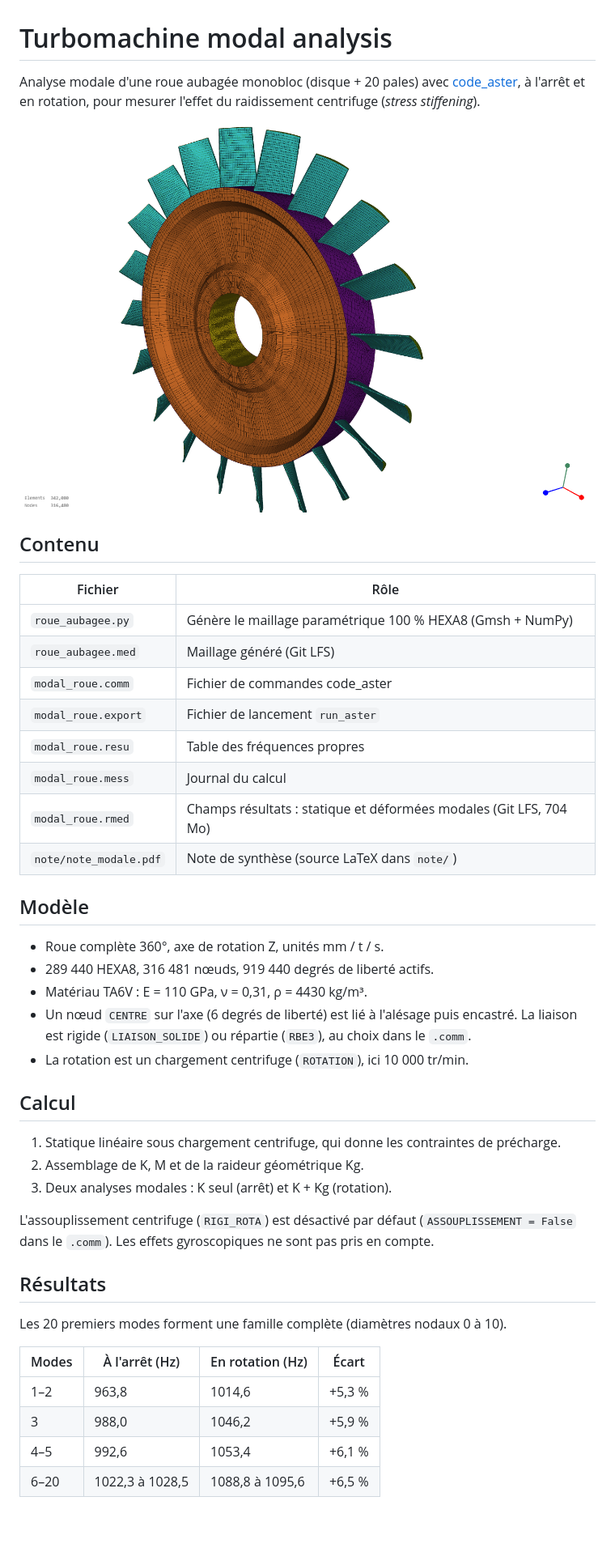
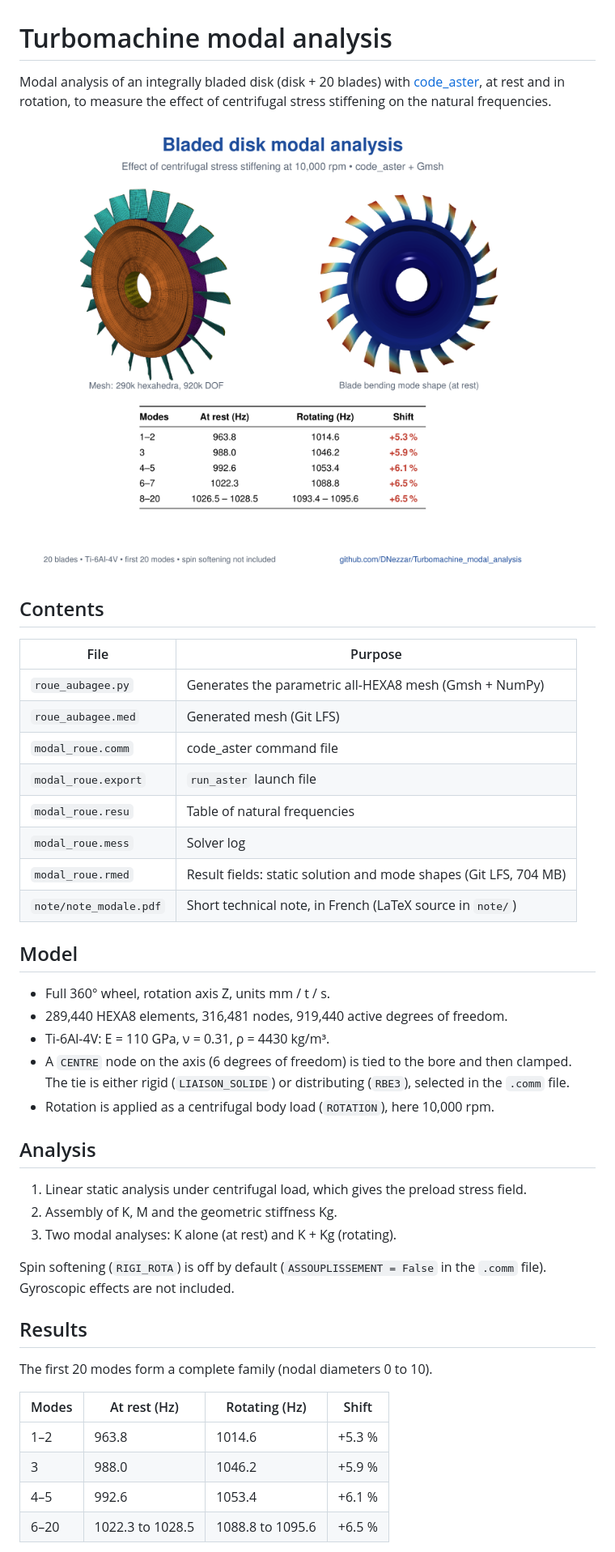
Before and after one commit to DNezzar/Turbomachine_modal_analysis, a Markdown page: README.md, the part around one of its changes. Shown at 81% size. GitHub-like rendering; pictures changed too: summary.png (added); blank space fills up the shorter version.

Commit message:
README in English with the summary figure
Co-Authored-By: Claude Fable 5.2 <noreply@anthropic.com>

```diff
--- a/README.md
+++ b/README.md
@@ -1,53 +1,53 @@
 # Turbomachine modal analysis
 
-Analyse modale d'une roue aubagée monobloc (disque + 20 pales) avec
-[code_aster](https://code-aster.org), à l'arrêt et en rotation, pour mesurer
-l'effet du raidissement centrifuge (*stress stiffening*).
+Modal analysis of an integrally bladed disk (disk + 20 blades) with
+[code_aster](https://code-aster.org), at rest and in rotation, to measure the
+effect of centrifugal stress stiffening on the natural frequencies.
 
-![Maillage de la roue](note/maillage.png)
+![Mesh, mode shape and natural frequencies](summary.png)
 
-## Contenu
+## Contents
 
-| Fichier | Rôle |
+| File | Purpose |
 |---|---|
-| `roue_aubagee.py` | Génère le maillage paramétrique 100 % HEXA8 (Gmsh + NumPy) |
-| `roue_aubagee.med` | Maillage généré (Git LFS) |
-| `modal_roue.comm` | Fichier de commandes code_aster |
-| `modal_roue.export` | Fichier de lancement `run_aster` |
-| `modal_roue.resu` | Table des fréquences propres |
-| `modal_roue.mess` | Journal du calcul |
-| `modal_roue.rmed` | Champs résultats : statique et déformées modales (Git LFS, 704 Mo) |
-| `note/note_modale.pdf` | Note de synthèse (source LaTeX dans `note/`) |
+| `roue_aubagee.py` | Generates the parametric all-HEXA8 mesh (Gmsh + NumPy) |
+| `roue_aubagee.med` | Generated mesh (Git LFS) |
+| `modal_roue.comm` | code_aster command file |
+| `modal_roue.export` | `run_aster` launch file |
+| `modal_roue.resu` | Table of natural frequencies |
+| `modal_roue.mess` | Solver log |
+| `modal_roue.rmed` | Result fields: static solution and mode shapes (Git LFS, 704 MB) |
+| `note/note_modale.pdf` | Short technical note, in French (LaTeX source in `note/`) |
 
-## Modèle
+## Model
 
-- Roue complète 360°, axe de rotation Z, unités mm / t / s.
-- 289 440 HEXA8, 316 481 nœuds, 919 440 degrés de liberté actifs.
-- Matériau TA6V : E = 110 GPa, ν = 0,31, ρ = 4430 kg/m³.
-- Un nœud `CENTRE` sur l'axe (6 degrés de liberté) est lié à l'alésage puis
-  encastré. La liaison est rigide (`LIAISON_SOLIDE`) ou répartie (`RBE3`),
-  au choix dans le `.comm`.
-- La rotation est un chargement centrifuge (`ROTATION`), ici 10 000 tr/min.
+- Full 360° wheel, rotation axis Z, units mm / t / s.
+- 289,440 HEXA8 elements, 316,481 nodes, 919,440 active degrees of freedom.
+- Ti-6Al-4V: E = 110 GPa, ν = 0.31, ρ = 4430 kg/m³.
+- A `CENTRE` node on the axis (6 degrees of freedom) is tied to the bore and
+  then clamped. The tie is either rigid (`LIAISON_SOLIDE`) or distributing
+  (`RBE3`), selected in the `.comm` file.
+- Rotation is applied as a centrifugal body load (`ROTATION`), here
+  10,000 rpm.
 
-## Calcul
+## Analysis
 
-1. Statique linéaire sous chargement centrifuge, qui donne les contraintes de
-   précharge.
-2. Assemblage de K, M et de la raideur géométrique Kg.
-3. Deux analyses modales : K seul (arrêt) et K + Kg (rotation).
+1. Linear static analysis under centrifugal load, which gives the preload
+   stress field.
+2. Assembly of K, M and the geometric stiffness Kg.
+3. Two modal analyses: K alone (at rest) and K + Kg (rotating).
 
-L'assouplissement centrifuge (`RIGI_ROTA`) est désactivé par défaut
-(`ASSOUPLISSEMENT = False` dans le `.comm`). Les effets gyroscopiques ne sont
-pas pris en compte.
+Spin softening (`RIGI_ROTA`) is off by default (`ASSOUPLISSEMENT = False` in
+the `.comm` file). Gyroscopic effects are not included.
 
-## Résultats
+## Results
 
-Les 20 premiers modes forment une famille complète (diamètres nodaux 0 à 10).
+The first 20 modes form a complete family (nodal diameters 0 to 10).
 
-| Modes | À l'arrêt (Hz) | En rotation (Hz) | Écart |
+| Modes | At rest (Hz) | Rotating (Hz) | Shift |
 |---|---|---|---|
-| 1–2 | 963,8 | 1014,6 | +5,3 % |
-| 3 | 988,0 | 1046,2 | +5,9 % |
-| 4–5 | 992,6 | 1053,4 | +6,1 % |
-| 6–20 | 1022,3 à 1028,5 | 1088,8 à 1095,6 | +6,5 % |
+| 1–2 | 963.8 | 1014.6 | +5.3 % |
+| 3 | 988.0 | 1046.2 | +5.9 % |
+| 4–5 | 992.6 | 1053.4 | +6.1 % |
+| 6–20 | 1022.3 to 1028.5 | 1088.8 to 1095.6 | +6.5 % |
 
```
Also changed, not shown: other parts of README.md (+7 -7 lines).
